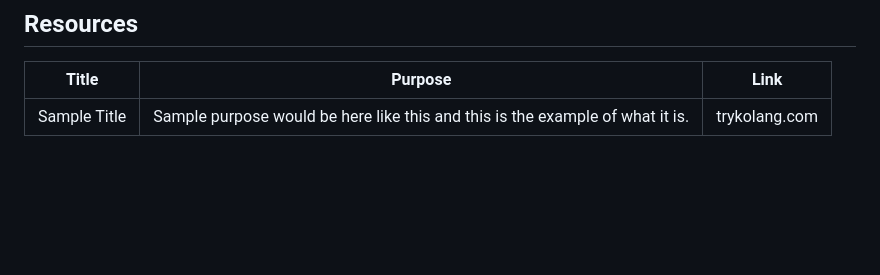
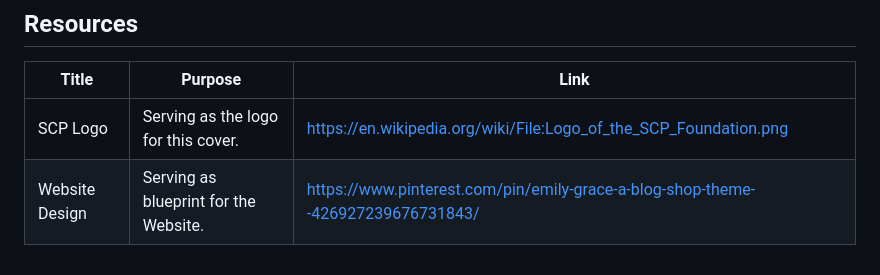
Before and after one commit to johann122004/WD-Lopez-Seatwork-2, a Markdown page: readme.md, the part around the change. Drawn GitHub-style; blank space fills up the shorter version.

Commit message:
Updated the Resources

```diff
--- a/readme.md
+++ b/readme.md
@@ -129,4 +129,5 @@ WD-ProjectName
 <!-- TODO: Add References -->
 | Title | Purpose | Link |
 |-|-|-|
-| Sample Title | Sample purpose would be here like this and this is the example of what it is. | trykolang.com |
+| SCP Logo | Serving as the logo for this cover. | https://en.wikipedia.org/wiki/File:Logo_of_the_SCP_Foundation.png |
+| Website Design | Serving as blueprint for the Website. | https://www.pinterest.com/pin/emily-grace-a-blog-shop-theme--426927239676731843/ |
```
